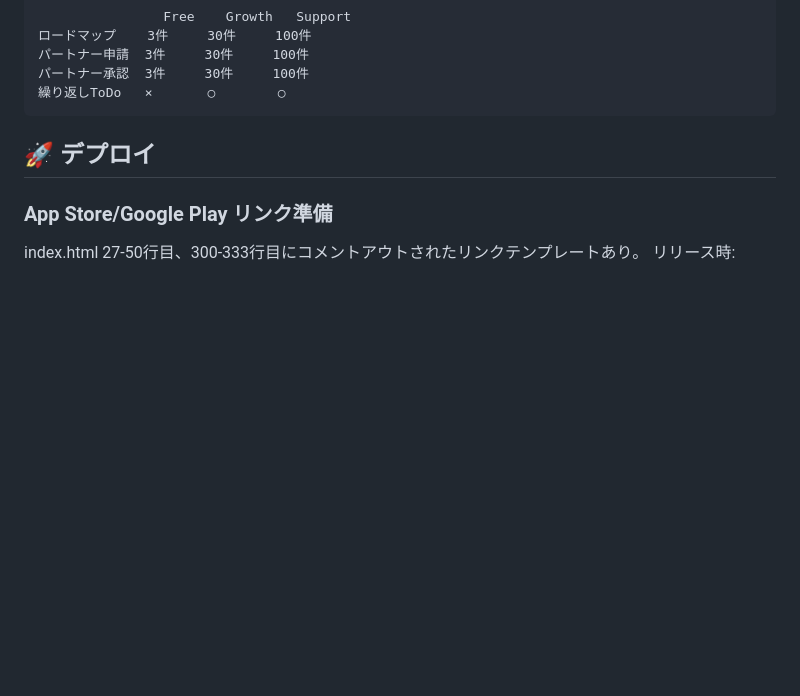
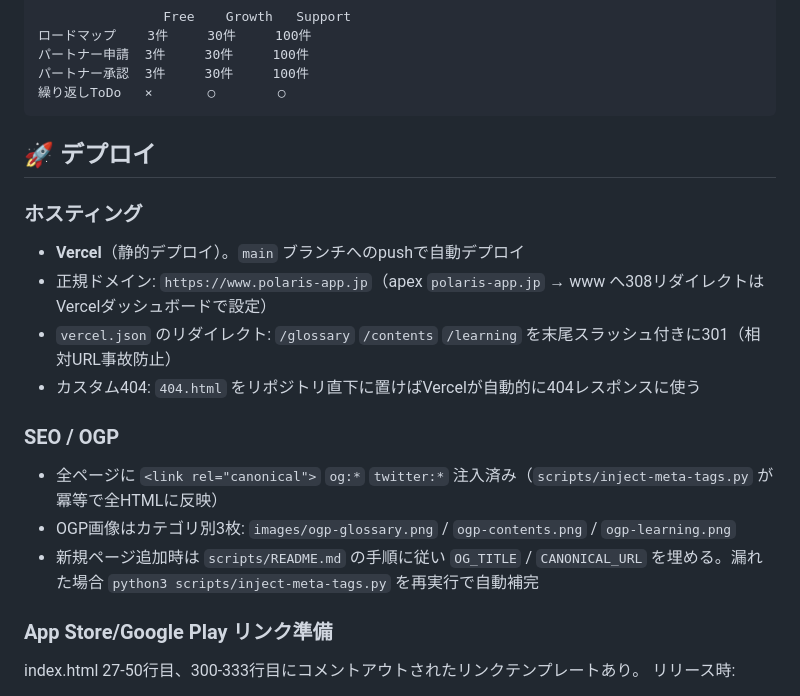
Before and after one commit to RyoheiKobayashi/polaris-lp, a Markdown page: CLAUDE.md, the part around the change. Rendered like a GitHub page; blank space fills up the shorter version.

Commit message:
docs(claude): デプロイとSEO/OGP運用メモを追記
- ホスティング（Vercel・正規ドメイン・vercel.jsonリダイレクト・404）
- 全ページOGP注入の運用方針と新規ページ追加時の注意

Co-Authored-By: Claude Opus 4.7 (1M context) <noreply@anthropic.com>

```diff
--- a/CLAUDE.md
+++ b/CLAUDE.md
@@ -148,6 +148,17 @@ Support:  ¥2,980/月
 
 ## 🚀 デプロイ
 
+### ホスティング
+- **Vercel**（静的デプロイ）。`main` ブランチへのpushで自動デプロイ
+- 正規ドメイン: `https://www.polaris-app.jp`（apex `polaris-app.jp` → www へ308リダイレクトはVercelダッシュボードで設定）
+- `vercel.json` のリダイレクト: `/glossary` `/contents` `/learning` を末尾スラッシュ付きに301（相対URL事故防止）
+- カスタム404: `404.html` をリポジトリ直下に置けばVercelが自動的に404レスポンスに使う
+
+### SEO / OGP
+- 全ページに `<link rel="canonical">` `og:*` `twitter:*` 注入済み（`scripts/inject-meta-tags.py` が冪等で全HTMLに反映）
+- OGP画像はカテゴリ別3枚: `images/ogp-glossary.png` / `ogp-contents.png` / `ogp-learning.png`
+- 新規ページ追加時は `scripts/README.md` の手順に従い `OG_TITLE` / `CANONICAL_URL` を埋める。漏れた場合 `python3 scripts/inject-meta-tags.py` を再実行で自動補完
+
 ### App Store/Google Play リンク準備
 index.html 27-50行目、300-333行目にコメントアウトされたリンクテンプレートあり。
 リリース時:
```
